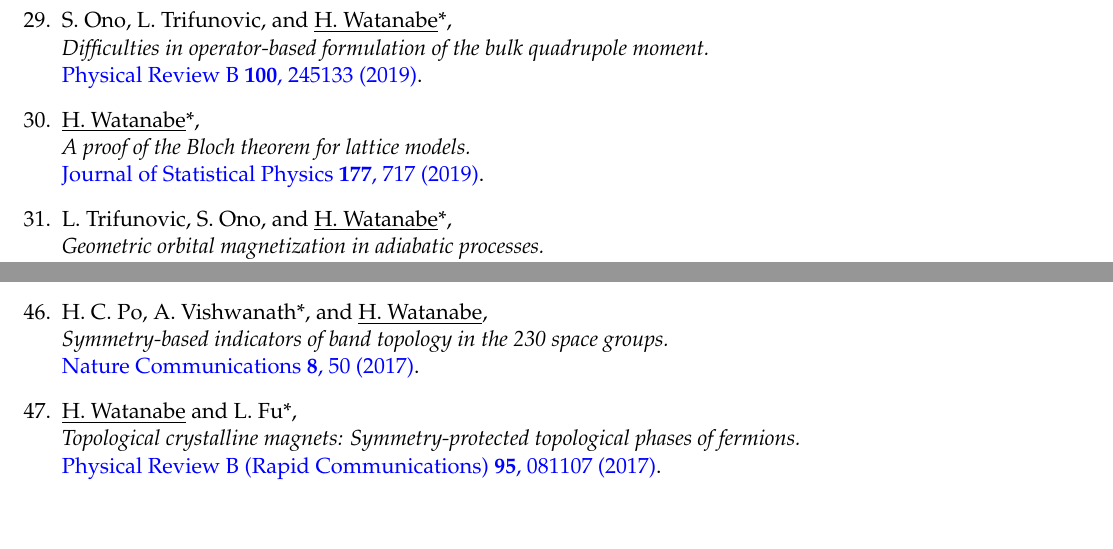
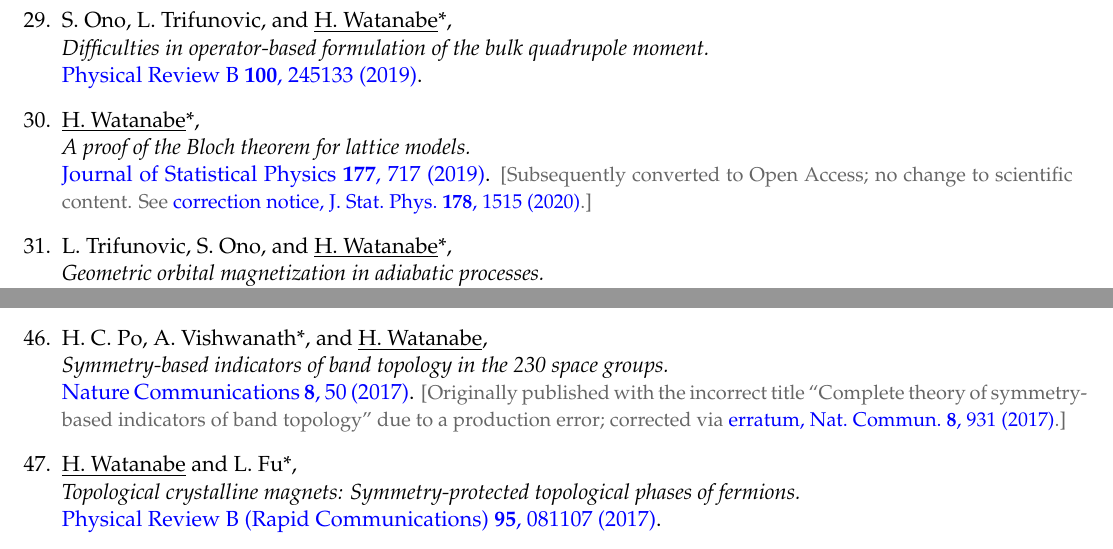
Before and after one commit to Haruki-Watanabe-HKUST/group-site, a LaTeX CV (cv/cv_watanabe.tex): two parts of pages 7 and 8 of 13, joined at a grey line, cut so that both start at the same text, the shorter picture padded with empty space. Compiled offline with pdfLaTeX.

Commit message:
Update CV (PDF + tex)

```diff
--- a/cv/cv_watanabe.tex
+++ b/cv/cv_watanabe.tex
@@ -282,7 +282,7 @@
 
 \item S. Ono, L. Trifunovic, and \underline{H. Watanabe}*, \\\emph{Difficulties in operator-based formulation of the bulk quadrupole moment.}\\{\href{https://doi.org/10.1103/PhysRevB.100.245133}{Physical Review B {\bf 100}, 245133 (2019)}.}
 
-\item \underline{H. Watanabe}*, \\\emph{A proof of the Bloch theorem for lattice models.}\\{\href{https://doi.org/10.1007/s10955-019-02386-1}{Journal of Statistical Physics {\bf 177}, 717 (2019)}.}
+\item \underline{H. Watanabe}*, \\\emph{A proof of the Bloch theorem for lattice models.}\\{\href{https://doi.org/10.1007/s10955-019-02386-1}{Journal of Statistical Physics {\bf 177}, 717 (2019)}.} {\small \textcolor[gray]{0.4}{[Subsequently converted to Open Access; no change to scientific content. See \href{https://doi.org/10.1007/s10955-020-02502-6}{correction notice, J.\ Stat.\ Phys.\ {\bf 178}, 1515 (2020)}.]}}
 
 \item L. Trifunovic, S. Ono, and \underline{H. Watanabe}*, \\\emph{Geometric orbital magnetization in adiabatic processes.}\\{\href{https://doi.org/10.1103/PhysRevB.100.054408}{Physical Review B {\bf 100}, 054408 (2019)}.}
 
@@ -315,7 +315,7 @@
 
 \item H. C. Po, \underline{H. Watanabe}, C.-M. Jian, and  M. P. Zaletel*, \\\emph{Lattice Homotopy Constraints on Phases of Quantum Magnets.}\\{\href{https://doi.org/10.1103/PhysRevLett.119.127202}{Physical Review Letters {\bf 119}, 127202 (2017)}.}
 
-\item H. C. Po, A. Vishwanath*, and \underline{H. Watanabe}, \\\emph{Symmetry-based indicators of band topology in the 230 space groups.}\\{\href{https://doi.org/10.1038/s41467-017-00133-2}{Nature Communications {\bf 8}, 50 (2017)}.}
+\item H. C. Po, A. Vishwanath*, and \underline{H. Watanabe}, \\\emph{Symmetry-based indicators of band topology in the 230 space groups.}\\{\href{https://doi.org/10.1038/s41467-017-00133-2}{Nature Communications {\bf 8}, 50 (2017)}.} {\small \textcolor[gray]{0.4}{[Originally published with the incorrect title ``Complete theory of symmetry-based indicators of band topology'' due to a production error; corrected via \href{https://doi.org/10.1038/s41467-017-00724-z}{erratum, Nat.\ Commun.\ {\bf 8}, 931 (2017)}.]}}
 
 \item \underline{H. Watanabe} and L. Fu*, \\\emph{Topological crystalline magnets: Symmetry-protected topological phases of fermions.}\\{\href{https://doi.org/10.1103/PhysRevB.95.081107}{Physical Review B (Rapid Communications) {\bf 95}, 081107 (2017)}.}
 
```
Also changed, not shown: cv/cv_watanabe.pdf.
